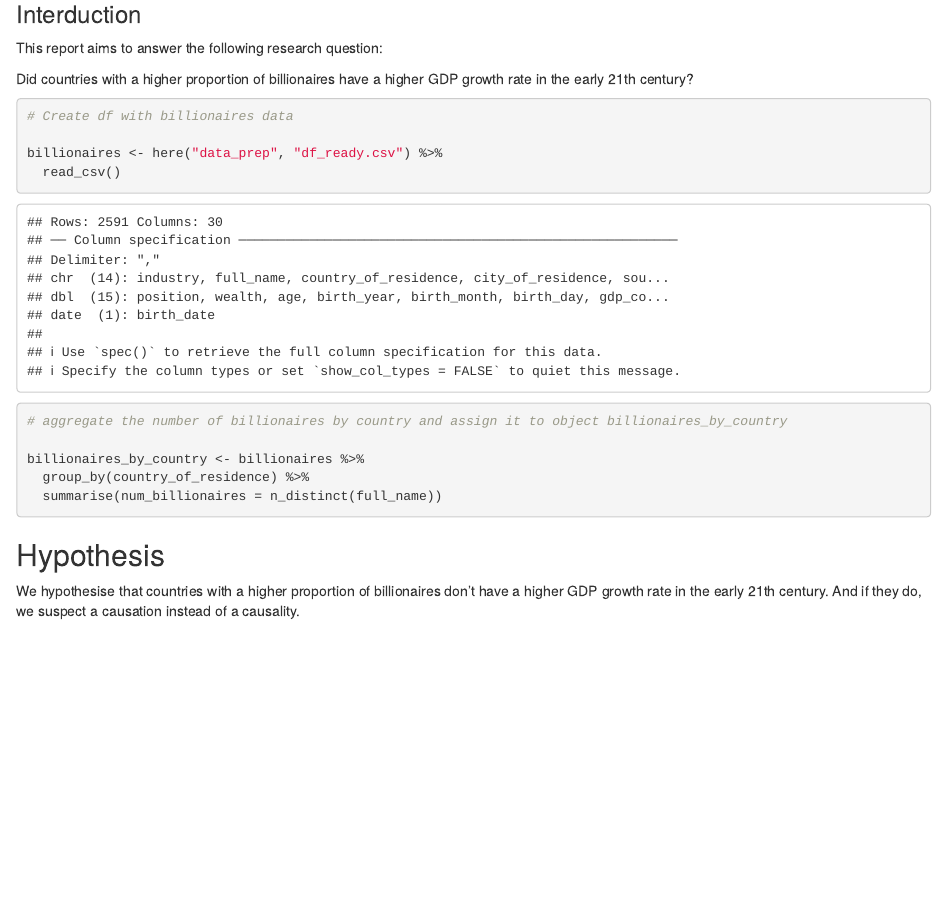
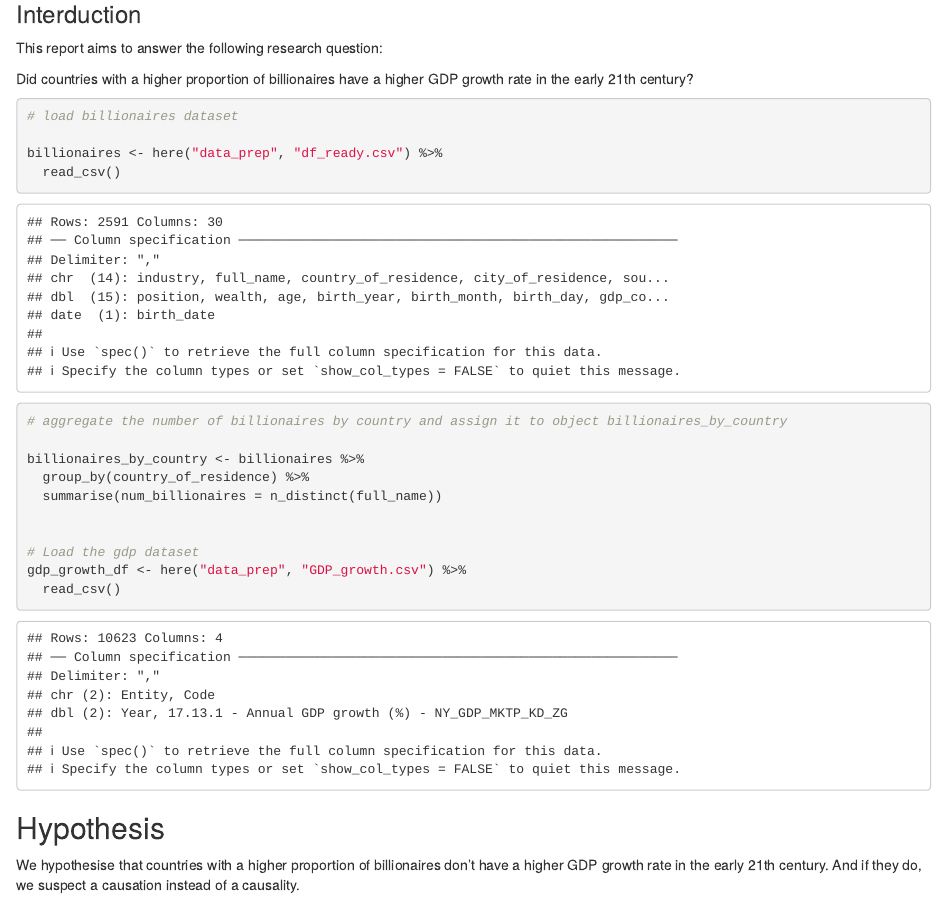
Before and after one commit to UniLuFS2020-ReplicationSeminar/billionaires, an R Markdown document (output/report_.Rmd): the page in a window 1100 px wide, from 140 px down. Rendered offline with R 4.5, knitr and Pandoc, with nearby package versions; some code elsewhere in the file could not run offline.

````diff
--- a/output/report_.Rmd
+++ b/output/report_.Rmd
@@ -19,7 +19,7 @@
 Did countries with a higher proportion of billionaires have a higher GDP growth rate in the early 21th century?
 
 ```{r}
-# Create df with billionaires data
+# load billionaires dataset
 
 billionaires <- here("data_prep", "df_ready.csv") %>%
   read_csv()
@@ -31,6 +31,9 @@
   summarise(num_billionaires = n_distinct(full_name))
 
 
+# Load the gdp dataset
+gdp_growth_df <- here("data_prep", "GDP_growth.csv") %>%
+  read_csv()
 
 ```
 
````
Also changed, not shown: scripts/main.R (+4 -3 lines).
